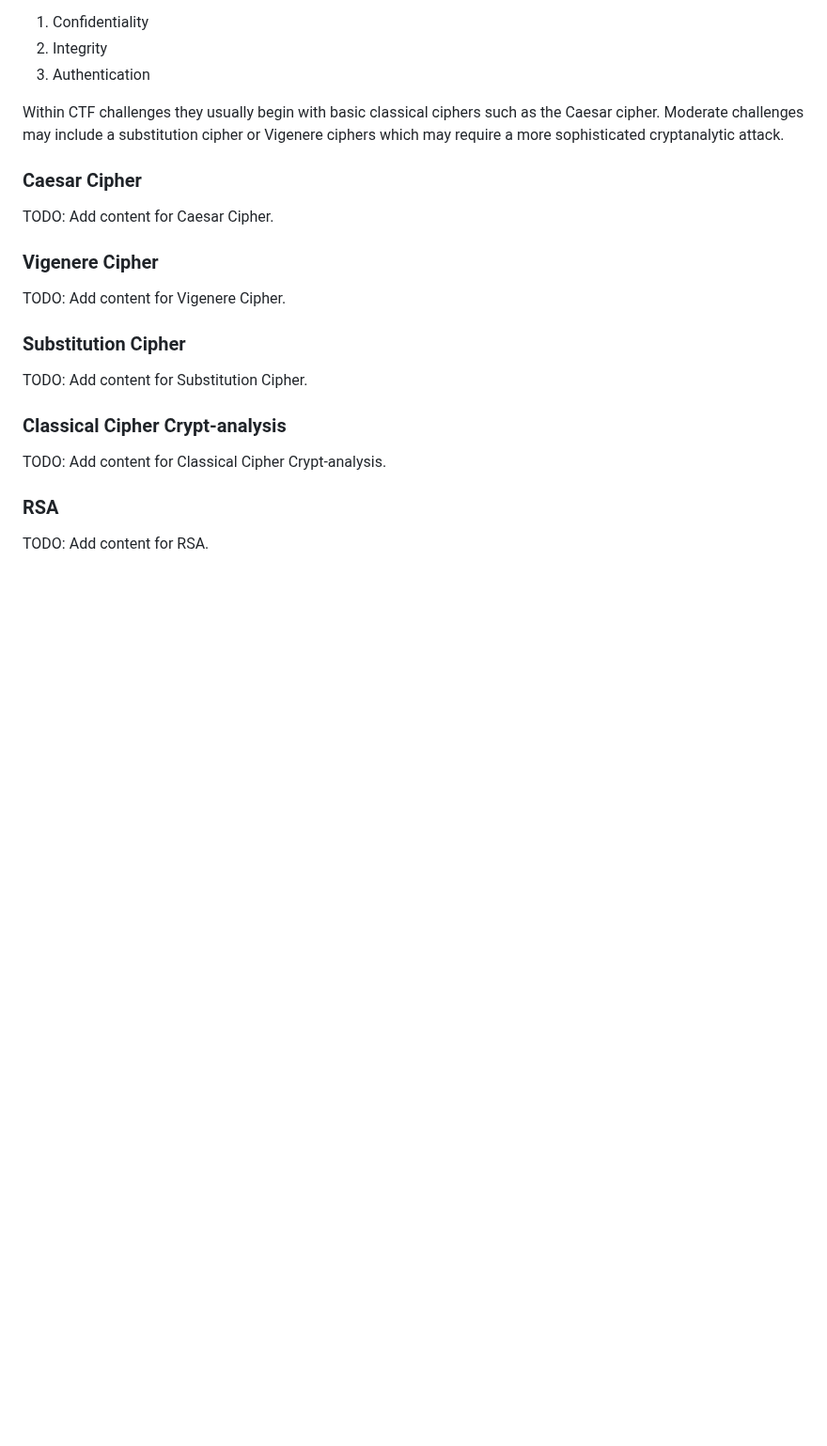
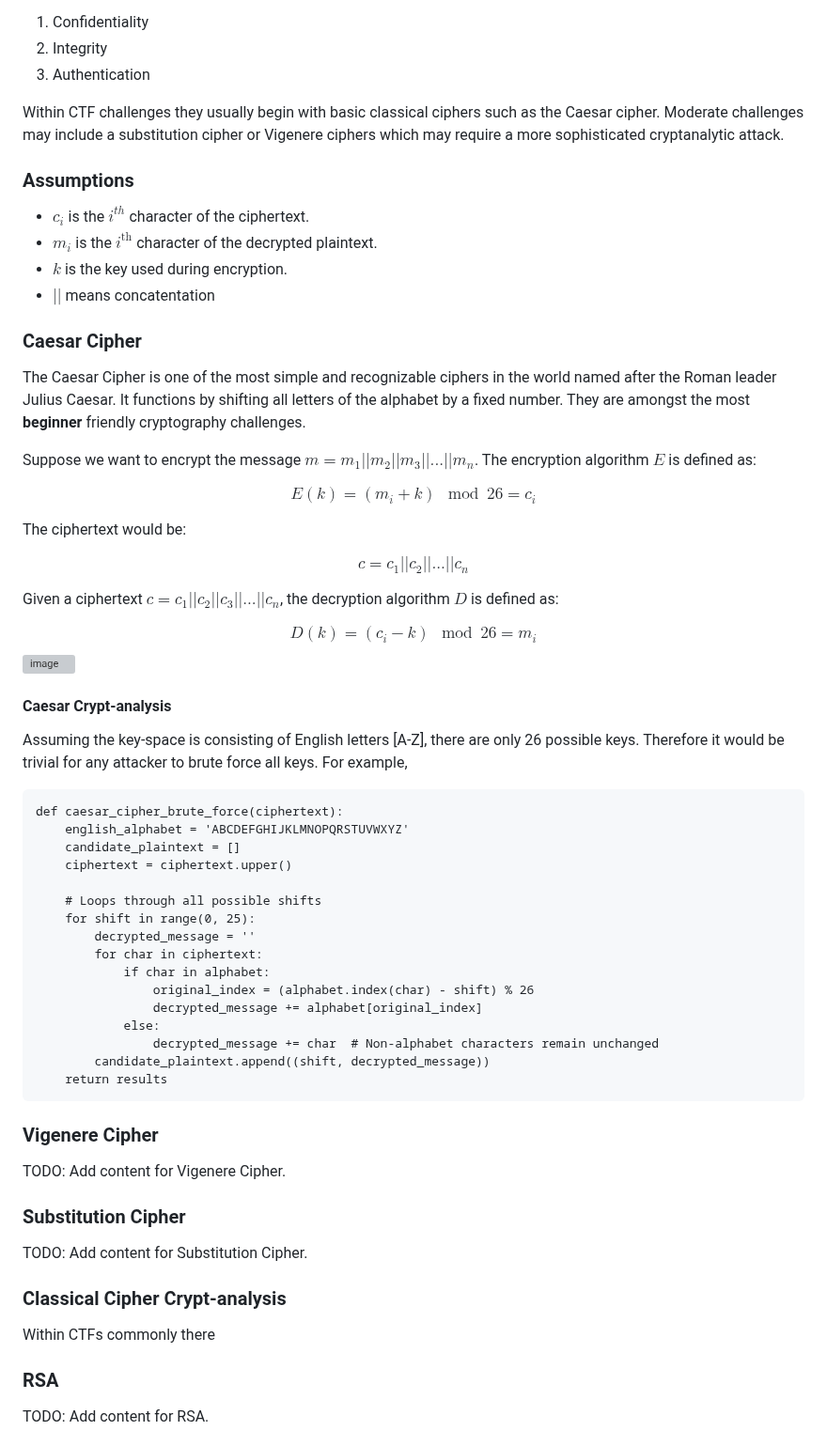
Before and after one commit to kaliypsocraft/something-awesome, a Markdown page: REPORT.md, the part around the change. Shown at 94% size. GitHub-like rendering; blank space fills up the shorter version; grey boxes are pictures that could not be loaded.

Commit message:
added caesar cipher content

````diff
--- a/REPORT.md
+++ b/REPORT.md
@@ -73,9 +73,53 @@ TODO: Add definitions
 
 Within CTF challenges they usually begin with basic classical ciphers such as the Caesar cipher. Moderate challenges may include
 a substitution cipher or Vigenere ciphers which may require a more sophisticated cryptanalytic attack.
+### Assumptions
+- $c_i$ is the $i^{th}$ character of the ciphertext.
+- $m_i$ is the $i^{\text{th}}$ character of the decrypted plaintext.
+- $k$ is the key used during encryption.
+- $||$ means concatentation
 ### Caesar Cipher
-TODO: Add content for Caesar Cipher.
+The Caesar Cipher is one of the most simple and recognizable ciphers in the world named after the Roman leader Julius Caesar. It functions by shifting all letters of the alphabet by a fixed number. They are amongst the most **beginner** friendly cryptography challenges.
 
+Suppose we want to encrypt the message $m = m_1 || m_2 || m_3 || ... || m_n$. The encryption algorithm $E$ is defined as:
+
+$$
+E(k) = (m_i + k) \mod 26 = c_i
+$$
+
+The ciphertext would be:
+
+$$
+c = c_1 || c_2 || ... || c_n
+$$
+
+Given a ciphertext $c = c_1 || c_2 || c_3 || ... || c_n$, the decryption algorithm $D$ is defined as:
+
+$$
+D(k) = (c_i - k) \mod 26 = m_i
+$$
+![image](https://github.com/user-attachments/assets/7c7de9e7-0ea4-4136-bd1a-496de73eeb3b)
+#### Caesar Crypt-analysis
+Assuming the key-space is consisting of English letters [A-Z], there are only 26 possible keys. Therefore it would be
+trivial for any attacker to brute force all keys. For example,
+```
+def caesar_cipher_brute_force(ciphertext):
+    english_alphabet = 'ABCDEFGHIJKLMNOPQRSTUVWXYZ'
+    candidate_plaintext = []
+    ciphertext = ciphertext.upper()
+
+    # Loops through all possible shifts
+    for shift in range(0, 25):
+        decrypted_message = ''
+        for char in ciphertext:
+            if char in alphabet:
+                original_index = (alphabet.index(char) - shift) % 26
+                decrypted_message += alphabet[original_index]
+            else:
+                decrypted_message += char  # Non-alphabet characters remain unchanged
+        candidate_plaintext.append((shift, decrypted_message))
+    return results
+```
 ### Vigenere Cipher
 TODO: Add content for Vigenere Cipher.
 
@@ -83,7 +127,7 @@ TODO: Add content for Vigenere Cipher.
 TODO: Add content for Substitution Cipher.
 
 ### Classical Cipher Crypt-analysis
-TODO: Add content for Classical Cipher Crypt-analysis.
+Within CTFs commonly there
 
 ### RSA
 TODO: Add content for RSA.
````
